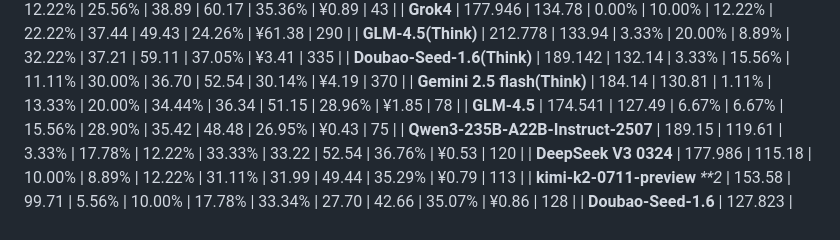
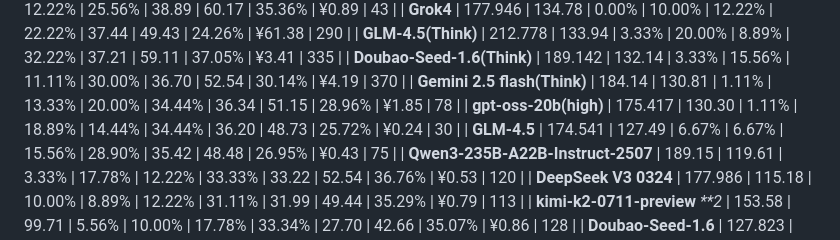
Before and after one commit to llm2014/llm_benchmark, a Markdown page: code/README.md, the part around the change. Drawn GitHub-style.

Commit message:
Added gpt-oss-20b code

```diff
--- a/code/README.md
+++ b/code/README.md
@@ -54,6 +54,7 @@
 | **GLM-4.5(Think)**                | 212.778  | 133.94   | 3.33%    | 20.00%   | 8.89%   | 32.22%  | 37.21    | 59.11    | 37.05%   | ¥3.41     | 335         |
 | **Doubao-Seed-1.6(Think)**        | 189.142  | 132.14   | 3.33%    | 15.56%   | 11.11%  | 30.00%  | 36.70    | 52.54    | 30.14%   | ¥4.19     | 370         |
 | **Gemini 2.5 flash(Think)**       | 184.14   | 130.81   | 1.11%    | 13.33%   | 20.00%  | 34.44%  | 36.34    | 51.15    | 28.96%   | ¥1.85     | 78          |
+| **gpt-oss-20b(high)**             | 175.417 | 130.30 | 1.11% | 18.89% | 14.44% | 34.44% | 36.20 | 48.73 | 25.72% | ¥0.24 | 30 |
 | **GLM-4.5**                       | 174.541  | 127.49   | 6.67%    | 6.67%    | 15.56%  | 28.90%  | 35.42    | 48.48    | 26.95%   | ¥0.43     | 75          |
 | **Qwen3-235B-A22B-Instruct-2507** | 189.15   | 119.61   | 3.33%    | 17.78%   | 12.22%  | 33.33%  | 33.22    | 52.54    | 36.76%   | ¥0.53     | 120         |
 | **DeepSeek V3 0324**              | 177.986  | 115.18   | 10.00%   | 8.89%    | 12.22%  | 31.11%  | 31.99    | 49.44    | 35.29%   | ¥0.79     | 113         |
```
